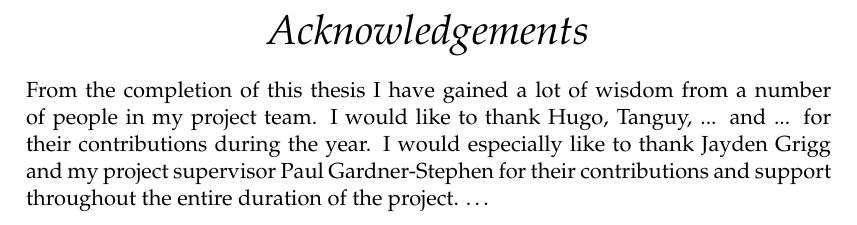
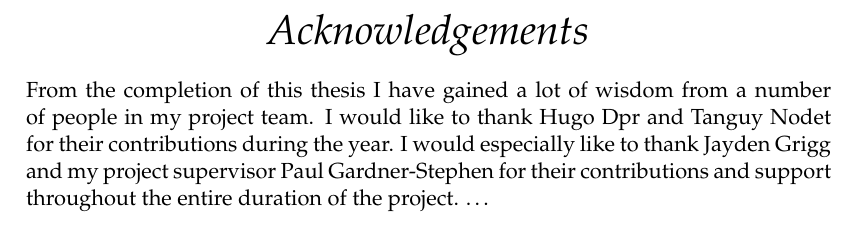
Before and after one commit to lsm1996/thesis, a LaTeX thesis (main.tex): part of page 7 of 54, cut so that both start at the same text. Compiled offline with pdfLaTeX.

Commit message:
Fix the acknowledgements

```diff
--- a/main.tex
+++ b/main.tex
@@ -187,7 +187,7 @@ This thesis follows the process and findings in the design of the PCB for the ME
 
 \begin{acknowledgements}
 \addchaptertocentry{\acknowledgementname} % Add the acknowledgements to the table of contents
-From the completion of this thesis I have gained a lot of wisdom from a number of people in my project team. I would like to thank Hugo, Tanguy, ... and ... for their contributions during the year. I would especially like to thank Jayden Grigg and my project supervisor Paul Gardner-Stephen for their contributions and support throughout the entire duration of the project. \ldots
+From the completion of this thesis I have gained a lot of wisdom from a number of people in my project team. I would like to thank Hugo Dpr and Tanguy Nodet for their contributions during the year. I would especially like to thank Jayden Grigg and my project supervisor Paul Gardner-Stephen for their contributions and support throughout the entire duration of the project. \ldots
 \end{acknowledgements}
 
 %----------------------------------------------------------------------------------------
```
